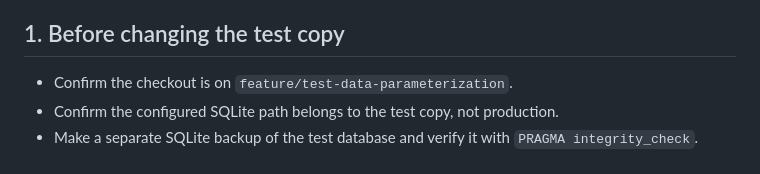
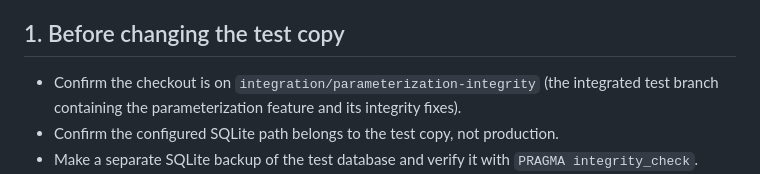
Before and after one commit to 254852bm/test_runner_web, a Markdown page: docs/test-data-parameterization-acceptance.md, the part around the change. GitHub-like rendering.

Commit message:
Docs: align acceptance checklist with integration branch

```diff
--- a/docs/test-data-parameterization-acceptance.md
+++ b/docs/test-data-parameterization-acceptance.md
@@ -5,7 +5,7 @@ Do not point any command in this document at the production database.
 
 ## 1. Before changing the test copy
 
-- Confirm the checkout is on `feature/test-data-parameterization`.
+- Confirm the checkout is on `integration/parameterization-integrity` (the integrated test branch containing the parameterization feature and its integrity fixes).
 - Confirm the configured SQLite path belongs to the test copy, not production.
 - Make a separate SQLite backup of the test database and verify it with `PRAGMA integrity_check`.
 - Keep the test copy's current branch/commit and backup path so it can be restored.
```
